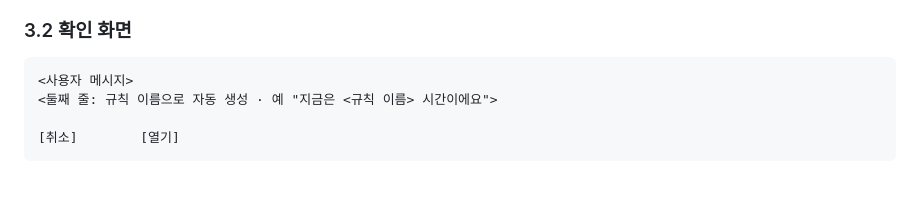
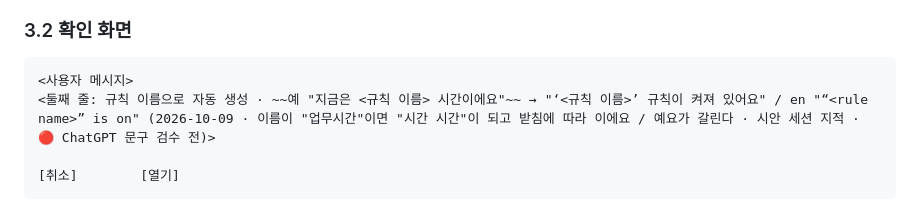
Before and after one commit to sonwheesung/OneMoreThought, a Markdown page: docs/RULE_SYSTEM.md, the part around the change. Drawn GitHub-style; blank space fills up the shorter version.

Commit message:
261009 :: [규칙] 확인 화면 둘째 줄 틀: "지금은 X 시간이에요" → "‘X’ 규칙이 켜져 있어요"(이름이 '시간'으로 끝나면 겹치고 받침에 따라 갈렸다 · 시안 세션 지적)
Co-Authored-By: Claude Opus 5.5 (1M context) <noreply@anthropic.com>

````diff
--- a/docs/RULE_SYSTEM.md
+++ b/docs/RULE_SYSTEM.md
@@ -100,7 +100,7 @@ rule_app
 
 ```
 <사용자 메시지>
-<둘째 줄: 규칙 이름으로 자동 생성 · 예 "지금은 <규칙 이름> 시간이에요">
+<둘째 줄: 규칙 이름으로 자동 생성 · ~~예 "지금은 <규칙 이름> 시간이에요"~~ → "‘<규칙 이름>’ 규칙이 켜져 있어요" / en "“<rule name>” is on" (2026-10-09 · 이름이 "업무시간"이면 "시간 시간"이 되고 받침에 따라 이에요 / 예요가 갈린다 · 시안 세션 지적 · 🔴 ChatGPT 문구 검수 전)>
 
 [취소]        [열기]
 ```
````
